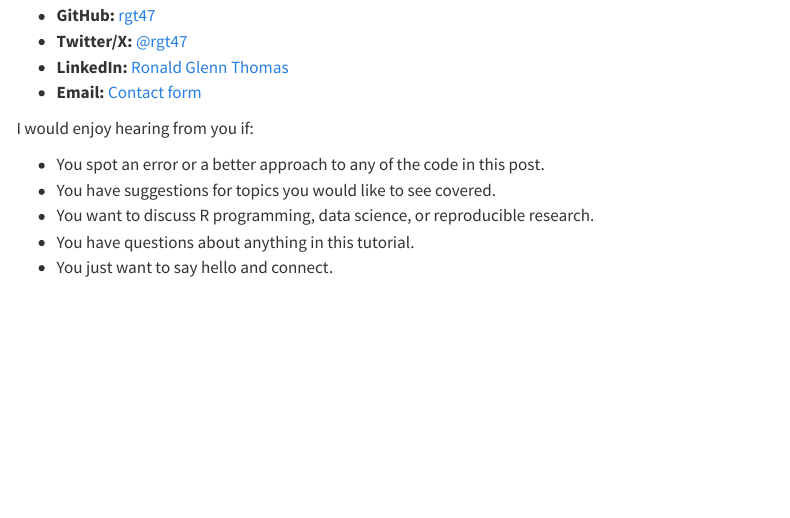
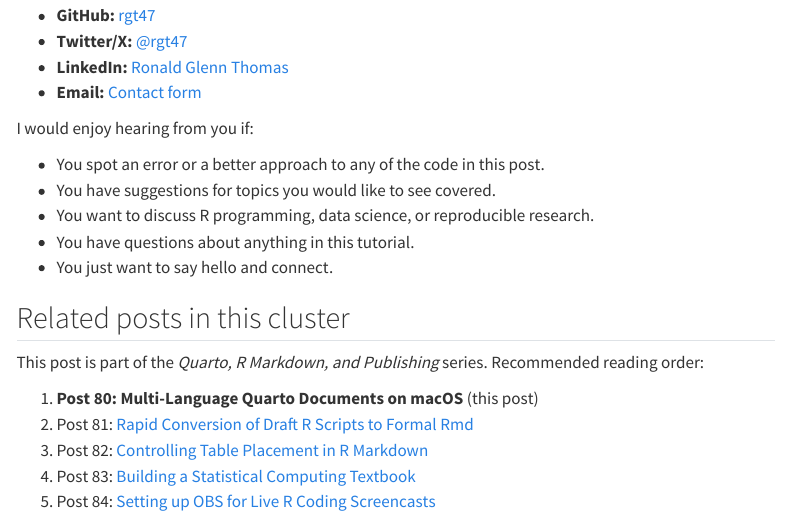
Before and after one commit to rgt47/multilanguagequartodemo, a Quarto document (analysis/report/index.qmd): the page in a window 1100 px wide, from 11560 px down. Rendered offline with R 4.5, knitr and Pandoc in place of Quarto, with nearby package versions; menus at the side of the page are left out.

Commit message:
Auto-backup: 2026-05-28 16:10:35

```diff
--- a/analysis/report/index.qmd
+++ b/analysis/report/index.qmd
@@ -19,6 +19,8 @@ format:
     toc: true
     toc-depth: 3
     code-fold: true
+cluster: publishing
+cluster-order: 1
 ---
 
 ![Quarto logo: the open-source publishing system that
@@ -826,3 +828,14 @@ I would enjoy hearing from you if:
 - You want to discuss R programming, data science, or reproducible research.
 - You have questions about anything in this tutorial.
 - You just want to say hello and connect.
+
+## Related posts in this cluster
+
+This post is part of the *Quarto, R Markdown, and Publishing* series.
+Recommended reading order:
+
+1. **Post 80: Multi-Language Quarto Documents on macOS** (this post)
+2. Post 81: [Rapid Conversion of Draft R Scripts to Formal Rmd](../81-pub-r-script-to-rmd/)
+3. Post 82: [Controlling Table Placement in R Markdown](../82-pub-table-placement-rmarkdown/)
+4. Post 83: [Building a Statistical Computing Textbook](../83-pub-statistical-computing-textbook/)
+5. Post 84: [Setting up OBS for Live R Coding Screencasts](../84-pub-obs-r-screencasts/)
```
